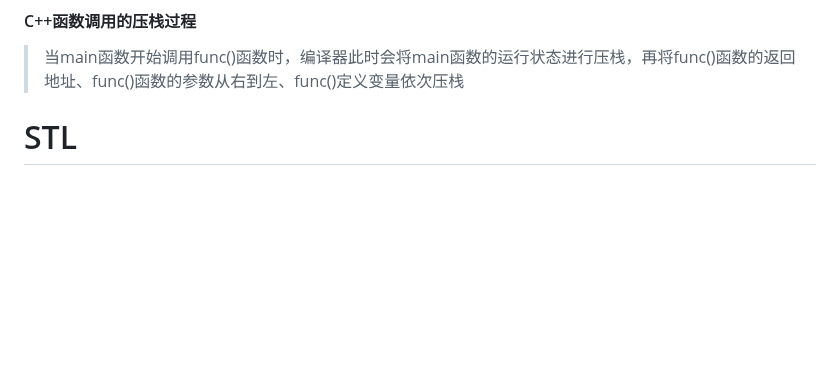
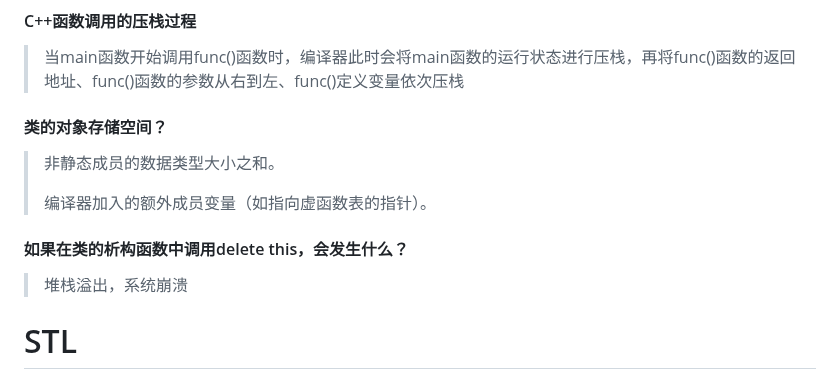
Before and after one commit to aloser6/Interview, a Markdown page: cpp.md, the part around the change. Rendered like a GitHub page; blank space fills up the shorter version.

```diff
--- a/cpp.md
+++ b/cpp.md
@@ -170,6 +170,14 @@
 > 如果是在构造函数体内进行赋值的话，等于是一次默认构造加一次赋值(有参构造函数)，而初始化列表只做一次赋值操作(有参构造函数)
 #### C++函数调用的压栈过程
 > 当main函数开始调用func()函数时，编译器此时会将main函数的运行状态进行压栈，再将func()函数的返回地址、func()函数的参数从右到左、func()定义变量依次压栈
+#### 类的对象存储空间？
+> 非静态成员的数据类型大小之和。
+>
+> 编译器加入的额外成员变量（如指向虚函数表的指针）。
+#### 如果在类的析构函数中调用delete this，会发生什么？
+> 堆栈溢出，系统崩溃
+
+
 
 # STL
 #### STL六大组件
```
